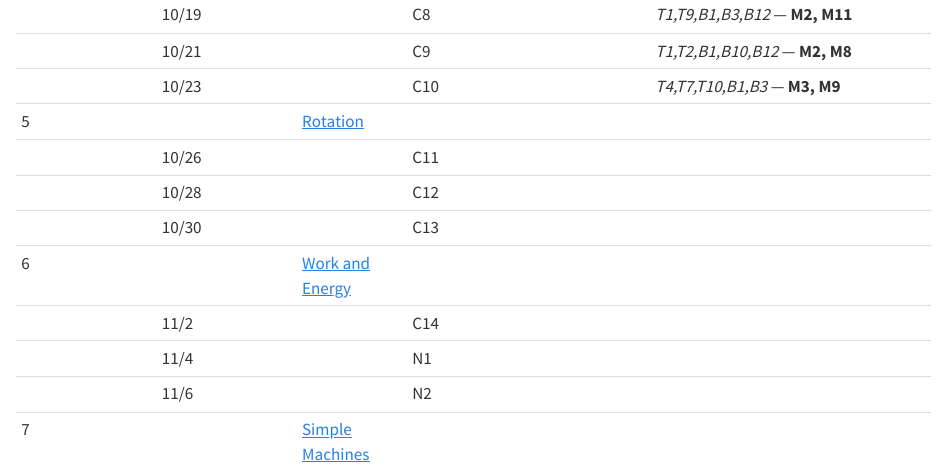
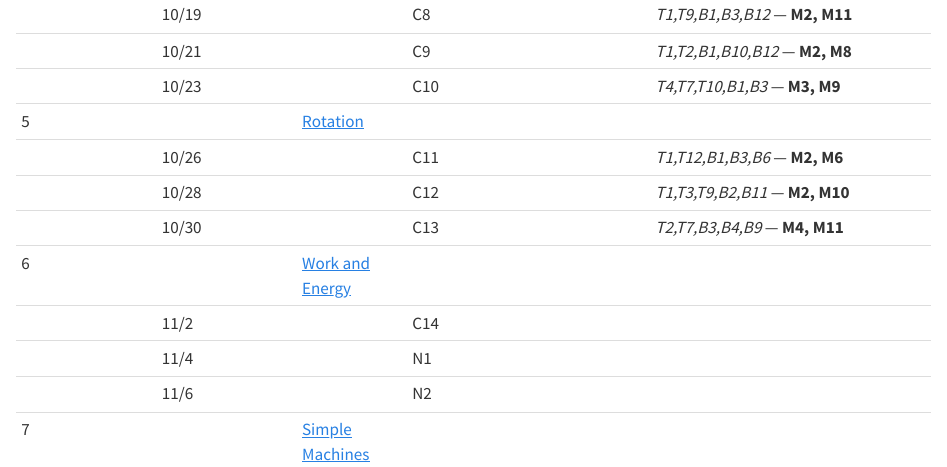
Before and after one commit to dr-kinder/dr-kinder.github.io, a Quarto document (phy-221/index.qmd): the page in a window 1100 px wide, from 2560 px down. Rendered offline with R 4.5, knitr and Pandoc in place of Quarto, with nearby package versions.

Commit message:
PHY 221: add C11–C13 problems
Co-Authored-By: Claude Sonnet 5.5 <noreply@anthropic.com>

```diff
--- a/phy-221/index.qmd
+++ b/phy-221/index.qmd
@@ -117,9 +117,9 @@ they conflict with this document, this document takes precedence.
 | | 10/21 | | C9 | _T1,T2,B1,B10,B12_ — **M2, M8** |
 | | 10/23 | | C10 | _T4,T7,T10,B1,B3_ — **M3, M9** |
 | 5 | | [Rotation](../labs/08-rotation.qmd) | | |
-| | 10/26 | | C11 | |
-| | 10/28 | | C12 | |
-| | 10/30 | | C13 | |
+| | 10/26 | | C11 | _T1,T12,B1,B3,B6_ — **M2, M6** |
+| | 10/28 | | C12 | _T1,T3,T9,B2,B11_ — **M2, M10** |
+| | 10/30 | | C13 | _T2,T7,B3,B4,B9_ — **M4, M11** |
 | 6 | | [Work and Energy](../labs/10-work-and-energy.qmd) | | |
 | | 11/2 | | C14 | |
 | | 11/4 | | N1 | |
```
